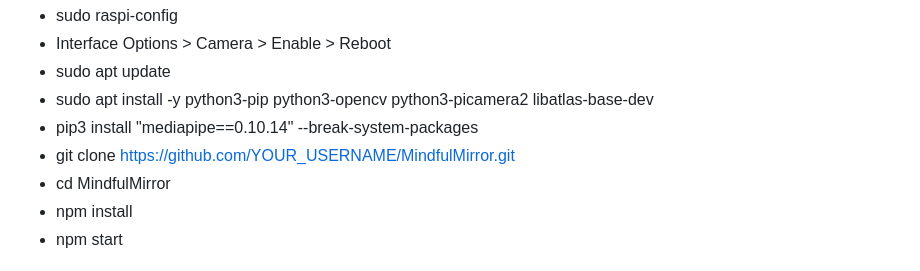
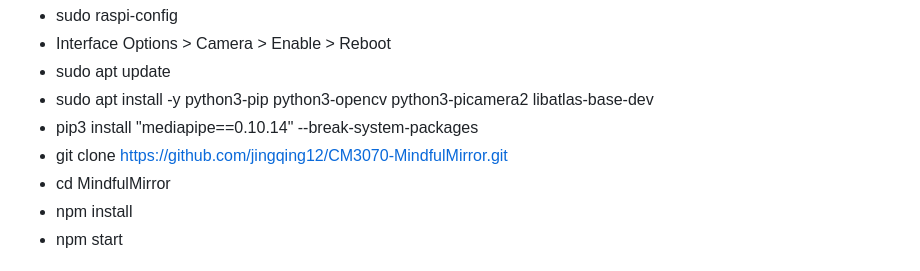
Before and after one commit to jingqing12/CM3070-MindfulMirror, a Markdown page: README.md, the part around the change. GitHub-like rendering.

```diff
--- a/README.md
+++ b/README.md
@@ -48,7 +48,7 @@ For the Pi:
 - sudo apt update
 - sudo apt install -y python3-pip python3-opencv python3-picamera2 libatlas-base-dev
 - pip3 install "mediapipe==0.10.14" --break-system-packages
-- git clone [https://github.com/YOUR_USERNAME/MindfulMirror.git](https://github.com/jingqing12/CM3070-MindfulMirror.git)
+- git clone https://github.com/jingqing12/CM3070-MindfulMirror.git
 - cd MindfulMirror
 - npm install
 - npm start
```
